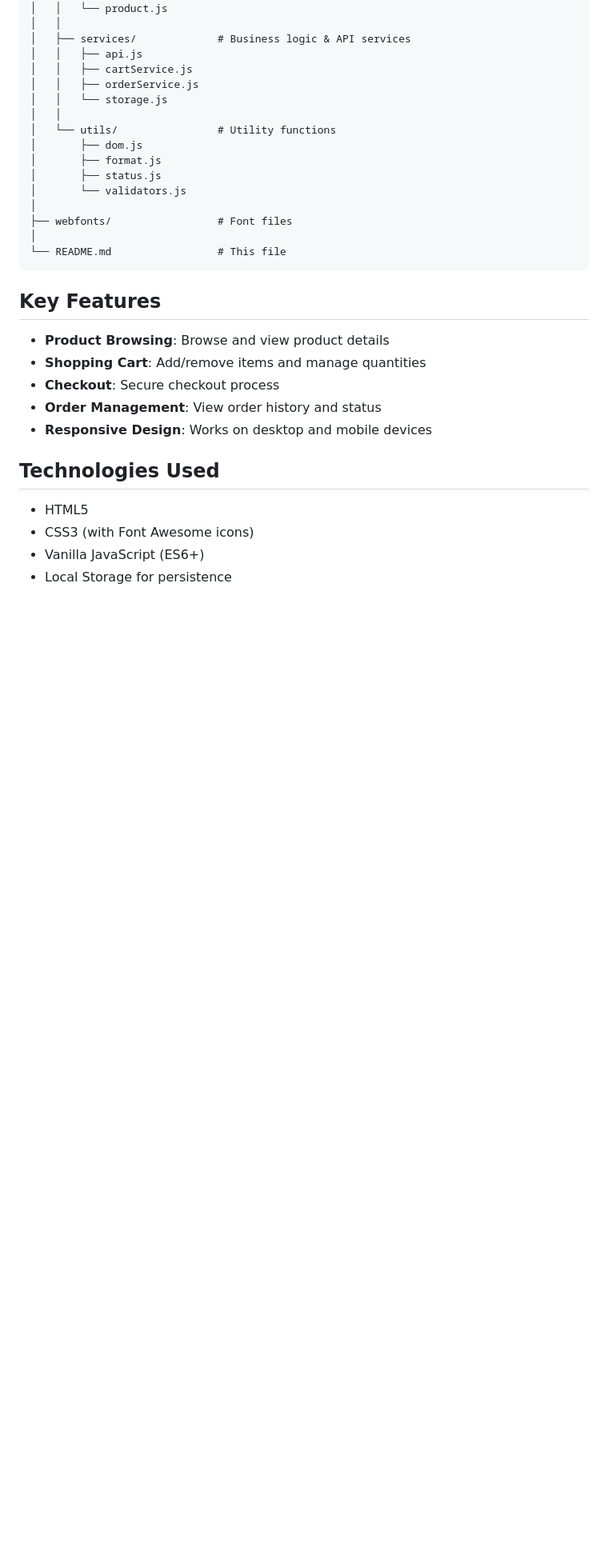
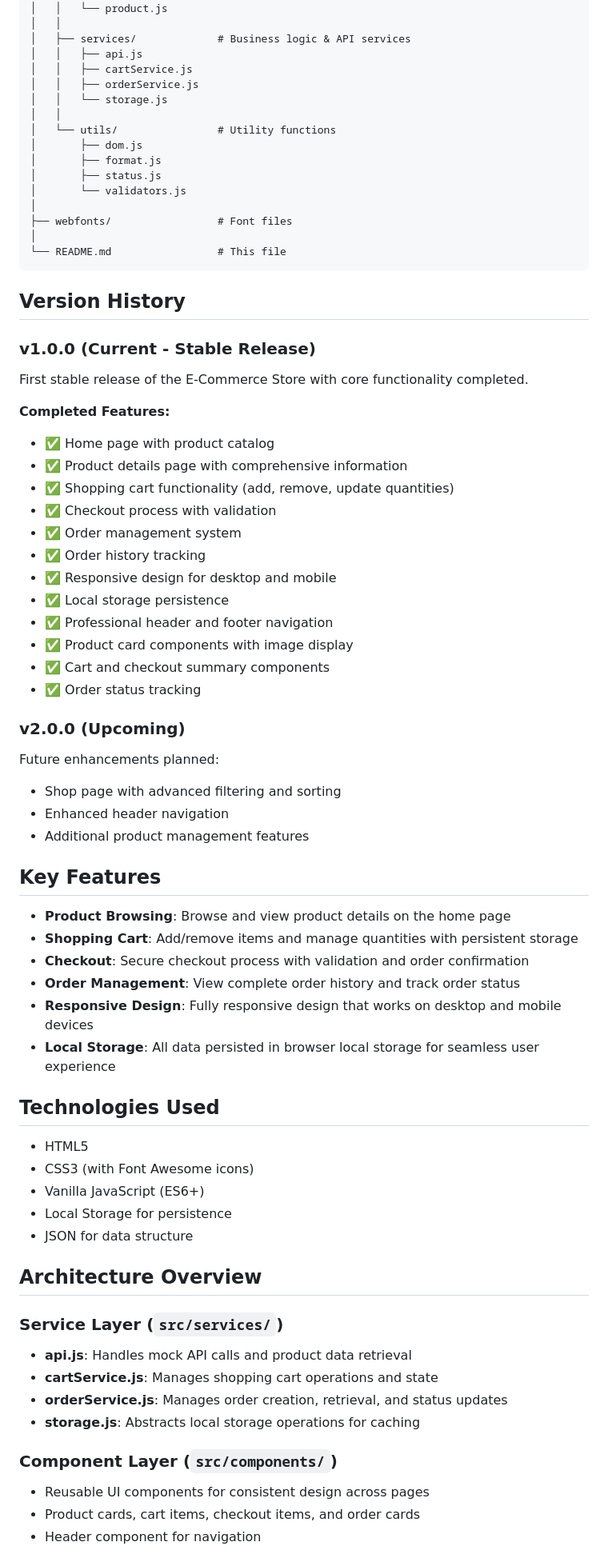
Before and after one commit to amr-khaled-dev/E-Commerce-Store, a Markdown page: README.md, the part around one of its changes. Shown at 80% size. Drawn GitHub-style; blank space fills up the shorter version.

Commit message:
feature: update README with version history, implementation details, and architecture overview

````diff
--- a/README.md
+++ b/README.md
@@ -80,13 +82,39 @@ A professional e-commerce web application with modern design and functionality.
 └── README.md                 # This file
 ```
 
+## Version History
+
+### v1.0.0 (Current - Stable Release)
+First stable release of the E-Commerce Store with core functionality completed.
+
+**Completed Features:**
+- ✅ Home page with product catalog
+- ✅ Product details page with comprehensive information
+- ✅ Shopping cart functionality (add, remove, update quantities)
+- ✅ Checkout process with validation
+- ✅ Order management system
+- ✅ Order history tracking
+- ✅ Responsive design for desktop and mobile
+- ✅ Local storage persistence
+- ✅ Professional header and footer navigation
+- ✅ Product card components with image display
+- ✅ Cart and checkout summary components
+- ✅ Order status tracking
+
+### v2.0.0 (Upcoming)
+Future enhancements planned:
+- Shop page with advanced filtering and sorting
+- Enhanced header navigation
+- Additional product management features
+
 ## Key Features
 
-- **Product Browsing**: Browse and view product details
-- **Shopping Cart**: Add/remove items and manage quantities
-- **Checkout**: Secure checkout process
-- **Order Management**: View order history and status
-- **Responsive Design**: Works on desktop and mobile devices
+- **Product Browsing**: Browse and view product details on the home page
+- **Shopping Cart**: Add/remove items and manage quantities with persistent storage
+- **Checkout**: Secure checkout process with validation and order confirmation
+- **Order Management**: View complete order history and track order status
+- **Responsive Design**: Fully responsive design that works on desktop and mobile devices
+- **Local Storage**: All data persisted in browser local storage for seamless user experience
 
 ## Technologies Used
 
@@ -94,3 +122,18 @@ A professional e-commerce web application with modern design and functionality.
 - CSS3 (with Font Awesome icons)
 - Vanilla JavaScript (ES6+)
 - Local Storage for persistence
+- JSON for data structure
+
+## Architecture Overview
+
+### Service Layer (`src/services/`)
+- **api.js**: Handles mock API calls and product data retrieval
+- **cartService.js**: Manages shopping cart operations and state
+- **orderService.js**: Manages order creation, retrieval, and status updates
+- **storage.js**: Abstracts local storage operations for caching
+
+### Component Layer (`src/components/`)
+- Reusable UI components for consistent design across pages
+- Product cards, cart items, checkout items, and order cards
+- Header component for navigation
+
````
Also changed, not shown: other parts of README.md (+63 -0 lines).
